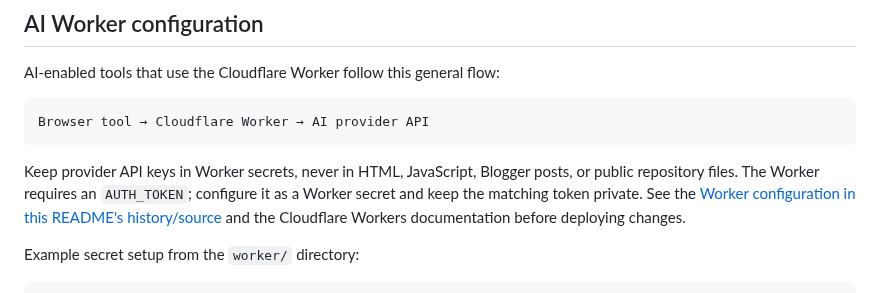
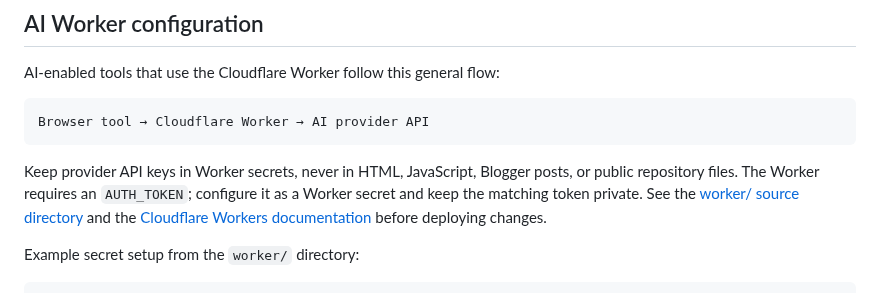
Before and after one commit to nationalistacademy/AIOUN-Coaching, a Markdown page: README.md, the part around the change. GitHub-like rendering.

Commit message:
docs: clarify Worker source and deployment reference

````diff
--- a/README.md
+++ b/README.md
@@ -67,7 +67,7 @@ AI-enabled tools that use the Cloudflare Worker follow this general flow:
 Browser tool → Cloudflare Worker → AI provider API
 ```
 
-Keep provider API keys in Worker secrets, never in HTML, JavaScript, Blogger posts, or public repository files. The Worker requires an `AUTH_TOKEN`; configure it as a Worker secret and keep the matching token private. See the [Worker configuration in this README's history/source](worker/) and the Cloudflare Workers documentation before deploying changes.
+Keep provider API keys in Worker secrets, never in HTML, JavaScript, Blogger posts, or public repository files. The Worker requires an `AUTH_TOKEN`; configure it as a Worker secret and keep the matching token private. See the [worker/ source directory](worker/) and the [Cloudflare Workers documentation](https://developers.cloudflare.com/workers/) before deploying changes.
 
 Example secret setup from the `worker/` directory:
 
````
